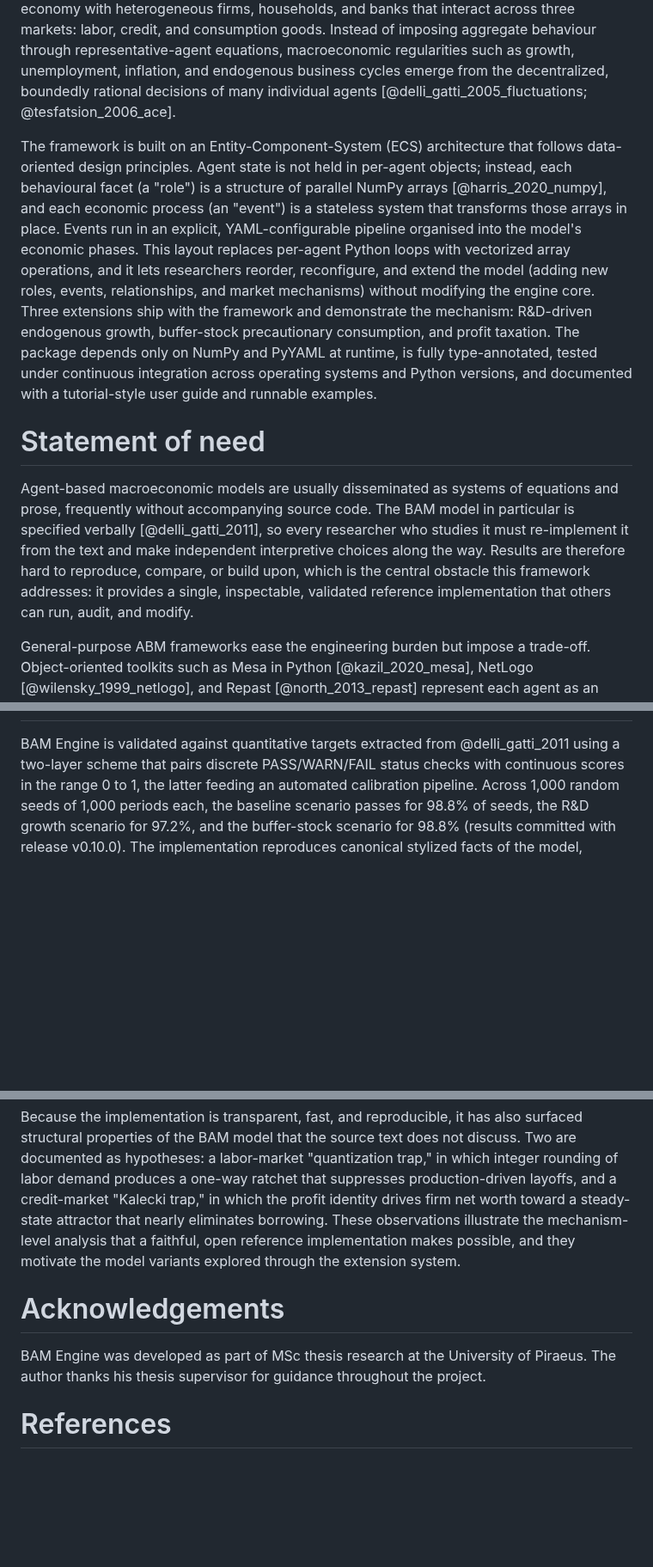
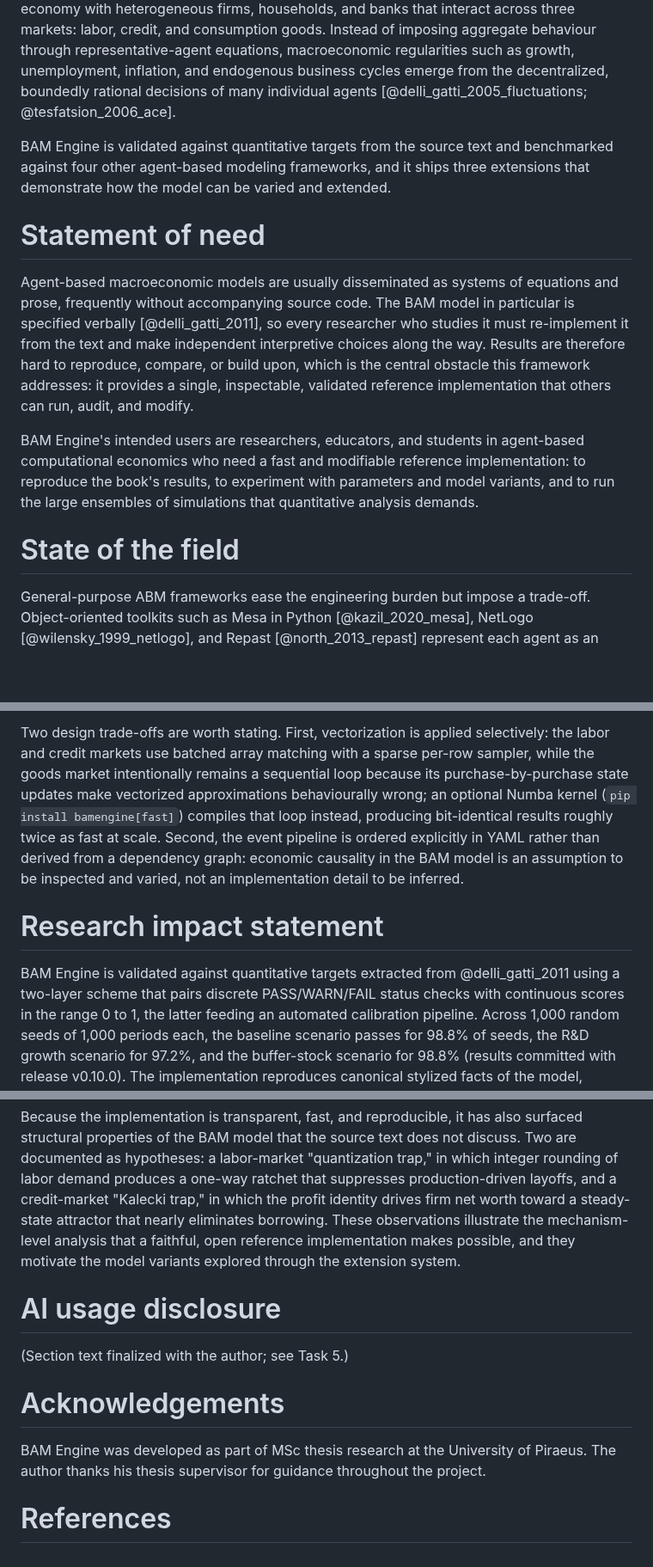
Before and after one commit to kganitis/bam-engine, a Markdown page: paper/paper.md, 3 parts joined by grey strips. Shown at 86% size. GitHub-like rendering; blank space fills up the shorter version.

```diff
--- a/paper/paper.md
+++ b/paper/paper.md
@@ -31,21 +31,9 @@ endogenous business cycles emerge from the decentralized, boundedly rational
 decisions of many individual agents [@delli_gatti_2005_fluctuations;
 @tesfatsion_2006_ace].
 
-The framework is built on an Entity-Component-System (ECS) architecture that
-follows data-oriented design principles. Agent state is not held in per-agent
-objects; instead, each behavioural facet (a "role") is a structure of parallel
-NumPy arrays [@harris_2020_numpy], and each economic process (an "event") is a
-stateless system that transforms those arrays in place. Events run in an
-explicit, YAML-configurable pipeline organised into the model's economic phases.
-This layout replaces per-agent Python loops with vectorized array operations,
-and it lets researchers reorder, reconfigure, and extend the model (adding new
-roles, events, relationships, and market mechanisms) without modifying the
-engine core. Three extensions ship with the framework and demonstrate the
-mechanism: R&D-driven endogenous growth, buffer-stock precautionary consumption,
-and profit taxation. The package depends only on NumPy and PyYAML at runtime, is
-fully type-annotated, tested under continuous integration across operating
-systems and Python versions, and documented with a tutorial-style user guide and
-runnable examples.
+BAM Engine is validated against quantitative targets from the source text and
+benchmarked against four other agent-based modeling frameworks, and it ships
+three extensions that demonstrate how the model can be varied and extended.
 
 # Statement of need
 
@@ -57,6 +45,14 @@ choices along the way. Results are therefore hard to reproduce, compare, or buil
 upon, which is the central obstacle this framework addresses: it provides a
 single, inspectable, validated reference implementation that others can run,
 audit, and modify.
+
+BAM Engine's intended users are researchers, educators, and students in
+agent-based computational economics who need a fast and modifiable reference
+implementation: to reproduce the book's results, to experiment with parameters
+and model variants, and to run the large ensembles of simulations that
+quantitative analysis demands.
+
+# State of the field
 
 General-purpose ABM frameworks ease the engineering burden but impose a
 trade-off. Object-oriented toolkits such as Mesa in Python [@kazil_2020_mesa],
@@ -89,3 +128,15 @@ analysis demands.
+Two design trade-offs are worth stating. First, vectorization is applied
+selectively: the labor and credit markets use batched array matching with a
+sparse per-row sampler, while the goods market intentionally remains a
+sequential loop because its purchase-by-purchase state updates make
+vectorized approximations behaviourally wrong; an optional Numba kernel
+(`pip install bamengine[fast]`) compiles that loop instead, producing
+bit-identical results roughly twice as fast at scale. Second, the event
+pipeline is ordered explicitly in YAML rather than derived from a dependency
+graph: economic causality in the BAM model is an assumption to be inspected
+and varied, not an implementation detail to be inferred.
+
+# Research impact statement
 
 BAM Engine is validated against quantitative targets extracted from
 @delli_gatti_2011 using a two-layer scheme that pairs discrete PASS/WARN/FAIL
@@ -111,15 +162,14 @@ eliminates borrowing. These observations illustrate the mechanism-level analysis
 that a faithful, open reference implementation makes possible, and they motivate
 the model variants explored through the extension system.
 
+# AI usage disclosure
+
+(Section text finalized with the author; see Task 5.)
+
 # Acknowledgements
 
 BAM Engine was developed as part of MSc thesis research at the University of
 Piraeus. The author thanks his thesis supervisor for guidance throughout the
 project.
 
-<!-- Optional, per JOSS generative-AI guidance: if you wish to disclose tooling,
-     add a brief statement here describing how AI assistance was used and which
-     design decisions, validation methodology, and analysis remain the author's
-     own intellectual contribution. -->
-
 # References
```
Also changed, not shown: other parts of paper/paper.md (+49 -6 lines), paper/scaling.png (added).
